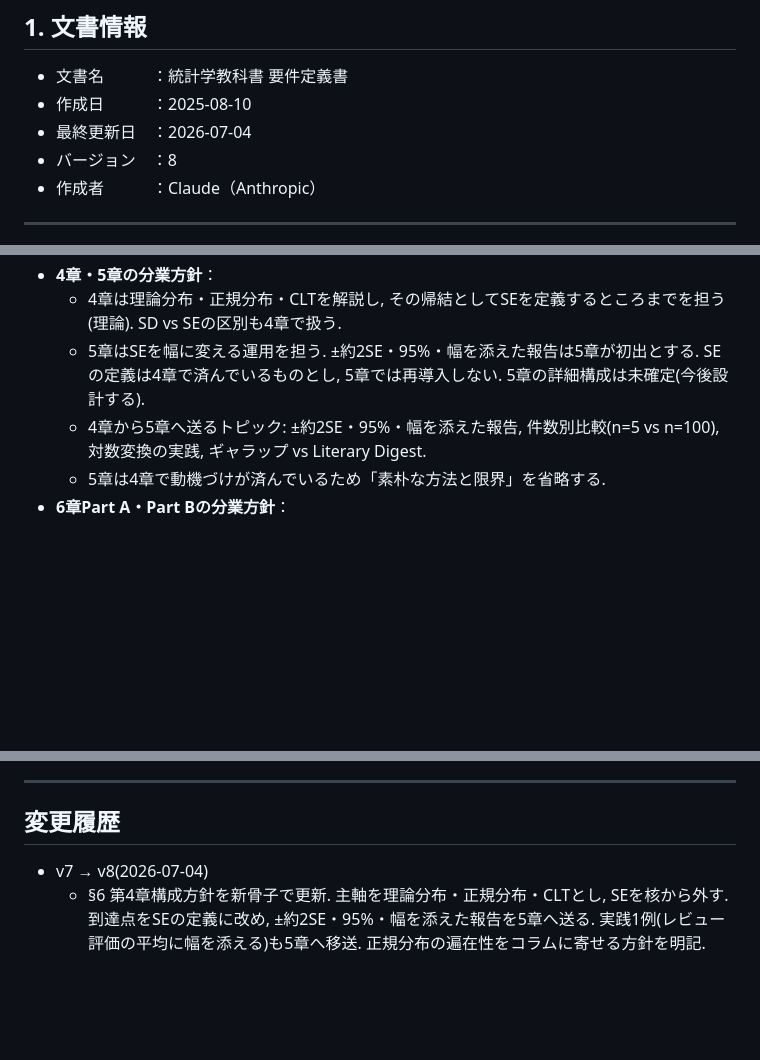
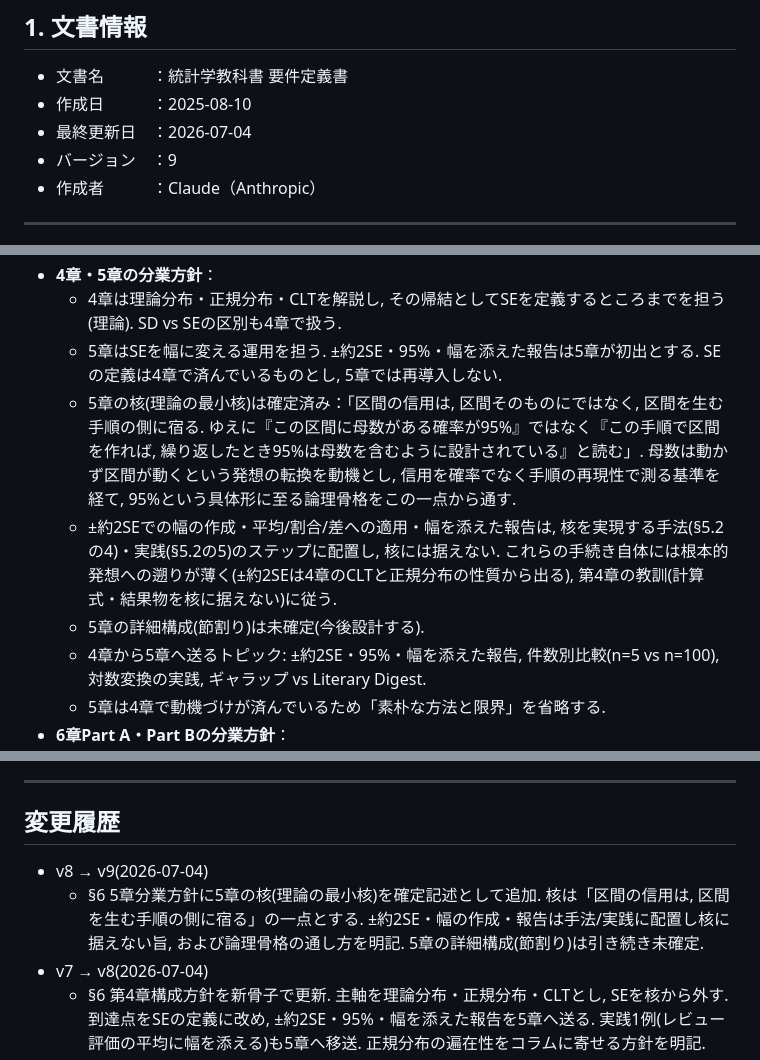
Before and after one commit to lioskM/textbook_statistics, a Markdown page: docs/要件定義書.md, 3 parts joined by grey strips. GitHub-like rendering; blank space fills up the shorter version.

Commit message:
要件定義書をv9へ更新: 5章の核(理論の最小核)を確定記述として§6に追加
核は「区間の信用は, 区間を生む手順の側に宿る」の一点とし, ±約2SE・
幅の作成・報告は手法/実践ステップに配置して核に据えない方針を明記.
5章の詳細構成(節割り)は引き続き未確定.

Co-Authored-By: Claude Fable 5 <noreply@anthropic.com>

```diff
--- a/docs/要件定義書.md
+++ b/docs/要件定義書.md
@@ -5,7 +5,7 @@
 - 文書名　　　：統計学教科書 要件定義書
 - 作成日　　　：2025-08-10
 - 最終更新日　：2026-07-04
-- バージョン　：8
+- バージョン　：9
 - 作成者　　　：Claude（Anthropic）
 
 ---
@@ -187,7 +187,10 @@
   本文主軸は理論分布・正規分布・中心極限定理(CLT). 正規分布とCLTが核であり, SEはこの章の核ではない. CLTの帰結としてSE = s/√nを定義し, そこで章を閉じる(到達点はSEの定義). ±約2SE・95%・幅を添えた報告は5章で扱い, 4章では出さない. 理論分布カタログはコラム1本に退避し大幅圧縮(後続章で使わない分布の詳述を避け, 仕組み→形の対応の骨格のみ). 正規分布の遍在性(和→正規, 二項→正規, 積→対数正規の対比)もコラムに寄せる. 統計量の分布(t, χ², F)の予告コラムは削除し, 6章で必要時に初導入する. 「標本分布」を本書で初出させる位置であり, §4.7に従い手元の標本そのものの分布との区別を明示する.
 - **4章・5章の分業方針**：
   - 4章は理論分布・正規分布・CLTを解説し, その帰結としてSEを定義するところまでを担う(理論). SD vs SEの区別も4章で扱う.
-  - 5章はSEを幅に変える運用を担う. ±約2SE・95%・幅を添えた報告は5章が初出とする. SEの定義は4章で済んでいるものとし, 5章では再導入しない. 5章の詳細構成は未確定(今後設計する).
+  - 5章はSEを幅に変える運用を担う. ±約2SE・95%・幅を添えた報告は5章が初出とする. SEの定義は4章で済んでいるものとし, 5章では再導入しない.
+  - 5章の核(理論の最小核)は確定済み：「区間の信用は, 区間そのものにではなく, 区間を生む手順の側に宿る. ゆえに『この区間に母数がある確率が95%』ではなく『この手順で区間を作れば, 繰り返したとき95%は母数を含むように設計されている』と読む」. 母数は動かず区間が動くという発想の転換を動機とし, 信用を確率でなく手順の再現性で測る基準を経て, 95%という具体形に至る論理骨格をこの一点から通す.
+  - ±約2SEでの幅の作成・平均/割合/差への適用・幅を添えた報告は, 核を実現する手法(§5.2の4)・実践(§5.2の5)のステップに配置し, 核には据えない. これらの手続き自体には根本的発想への遡りが薄く(±約2SEは4章のCLTと正規分布の性質から出る), 第4章の教訓(計算式・結果物を核に据えない)に従う.
+  - 5章の詳細構成(節割り)は未確定(今後設計する).
   - 4章から5章へ送るトピック: ±約2SE・95%・幅を添えた報告, 件数別比較(n=5 vs n=100), 対数変換の実践, ギャラップ vs Literary Digest.
   - 5章は4章で動機づけが済んでいるため「素朴な方法と限界」を省略する.
 - **6章Part A・Part Bの分業方針**：
@@ -262,6 +265,8 @@
 
 ---
 ## 変更履歴
+- v8 → v9(2026-07-04)
+  - §6 5章分業方針に5章の核(理論の最小核)を確定記述として追加. 核は「区間の信用は, 区間を生む手順の側に宿る」の一点とする. ±約2SE・幅の作成・報告は手法/実践に配置し核に据えない旨, および論理骨格の通し方を明記. 5章の詳細構成(節割り)は引き続き未確定.
 - v7 → v8(2026-07-04)
   - §6 第4章構成方針を新骨子で更新. 主軸を理論分布・正規分布・CLTとし, SEを核から外す. 到達点をSEの定義に改め, ±約2SE・95%・幅を添えた報告を5章へ送る. 実践1例(レビュー評価の平均に幅を添える)も5章へ移送. 正規分布の遍在性をコラムに寄せる方針を明記.
   - §6 4章・5章分業方針を更新. 5章の詳細構成は未確定とし, 4章→5章へ送るトピックに±約2SE・95%・報告を追加.
```
